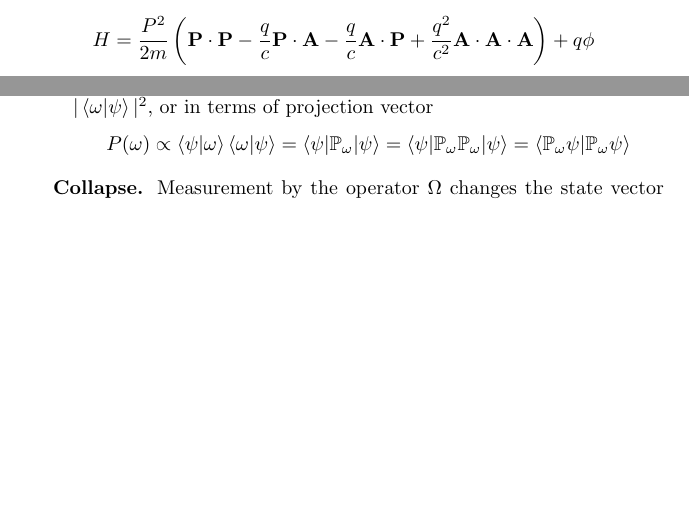
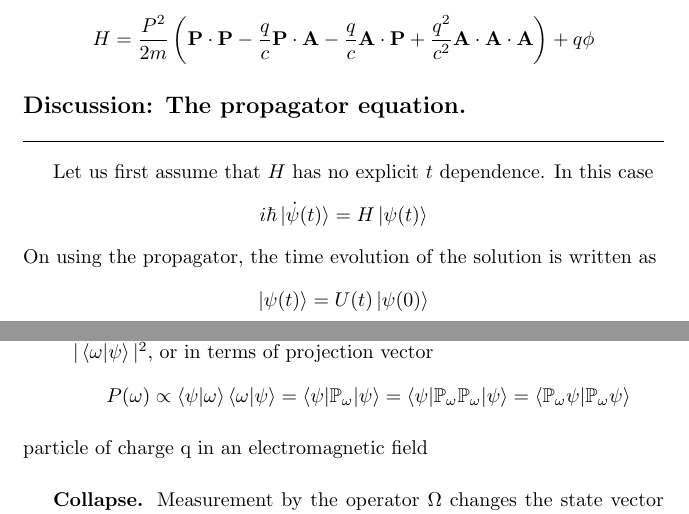
Before and after one commit to JohanesFaustus/QuantumMechanics, a LaTeX thesis (Main.tex, which reads Chapter/QM/Postulate/Pos.tex): two parts of pages 74 and 75 of 103, joined at a grey line, cut so that both start at the same text, the shorter picture padded with empty space. Compiled offline with pdfLaTeX.

Commit message:
added the propagator eq of the schrodinger eq

```diff
--- a/Chapter/QM/Postulate/Pos.tex
+++ b/Chapter/QM/Postulate/Pos.tex
@@ -179,6 +179,18 @@ The Hamiltonian is constructed by using the symmetric form
     H=\frac{P^2 }{2m }\left( \mathbf{P }\cdot \mathbf{P }-\frac{q }{c }\mathbf{P }\cdot \mathbf{A}-\frac{q }{c}\mathbf{A}\cdot \mathbf{P}+\frac{q^2 }{c^2}\mathbf{A }\cdot \mathbf{A}\cdot \mathbf{A} \right) +q\phi
 \end{equation*}
 
+\subsection{Discussion: The propagator equation.}
+Let us first assume that $H$ has no explicit $t$ dependence. In this case
+\begin{equation*}
+    i \hbar \ket{\dot{\psi}(t)}=H \ket{\psi(t)}
+\end{equation*}
+On using the propagator, the time evolution of the solution is written as
+\begin{equation*}
+    \ket{\psi(t)}=U(t)\ket{\psi(0)}
+\end{equation*}
+
+
+
 \subsection{Measurement}
 Given state $(x,p)$, we can say that dynamical value has the value $\omega(x,p)$ in classical mechanics.
 In quantum mechanics, when a particle is in a state $\ket{\psi } $ the particle can have the value of $\omega$ for the quantum operator $\Omega$ with probability $P(\omega)\propto|\braket{\omega|\psi}  |^2$.
@@ -195,7 +207,7 @@ This value is obtained by the following method.
         P(\omega)\propto \braket{\psi|\omega } \braket{\omega|\psi}=\braket{\psi|\mathbb{P}_\omega|\psi  }=\braket{\psi|\mathbb{P } _\omega \mathbb{P } _\omega |\psi   }=\braket{\mathbb{P } _\omega \psi| \mathbb{P } _\omega \psi  }
     \end{equation*}
 \end{enumerate}
-
+particle of charge q in an electromagnetic field
 \subsubsection{Collapse.}
 Measurement by the operator $\Omega$ changes the state vector $\ket{\psi}$, which on this basis expands as
 \begin{equation*}
```
